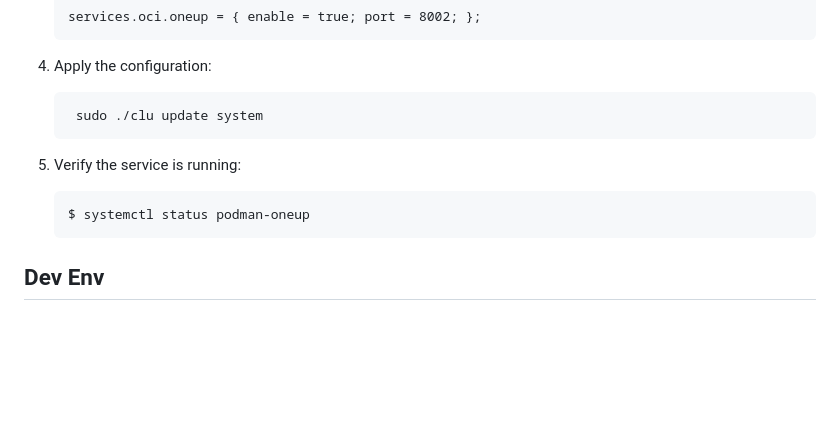
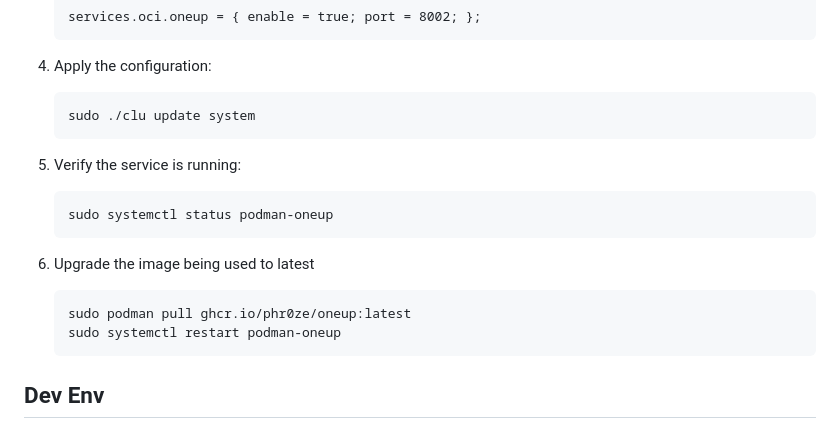
Before and after one commit to phR0ze/oneup, a Markdown page: README.md, the part around the change. Drawn GitHub-style; blank space fills up the shorter version.

Commit message:
Update instructions on how to update the app

````diff
--- a/README.md
+++ b/README.md
@@ -90,12 +90,18 @@ container. Override with `services.oci.oneup.port = <port>;` in your config.
 
 4. Apply the configuration:
    ```bash
-    sudo ./clu update system
+   sudo ./clu update system
    ```
 
 5. Verify the service is running:
    ```bash
-   $ systemctl status podman-oneup
+   sudo systemctl status podman-oneup
+   ```
+
+6. Upgrade the image being used to latest
+   ```bash
+   sudo podman pull ghcr.io/phr0ze/oneup:latest
+   sudo systemctl restart podman-oneup
    ```
 
 ## Dev Env
````
